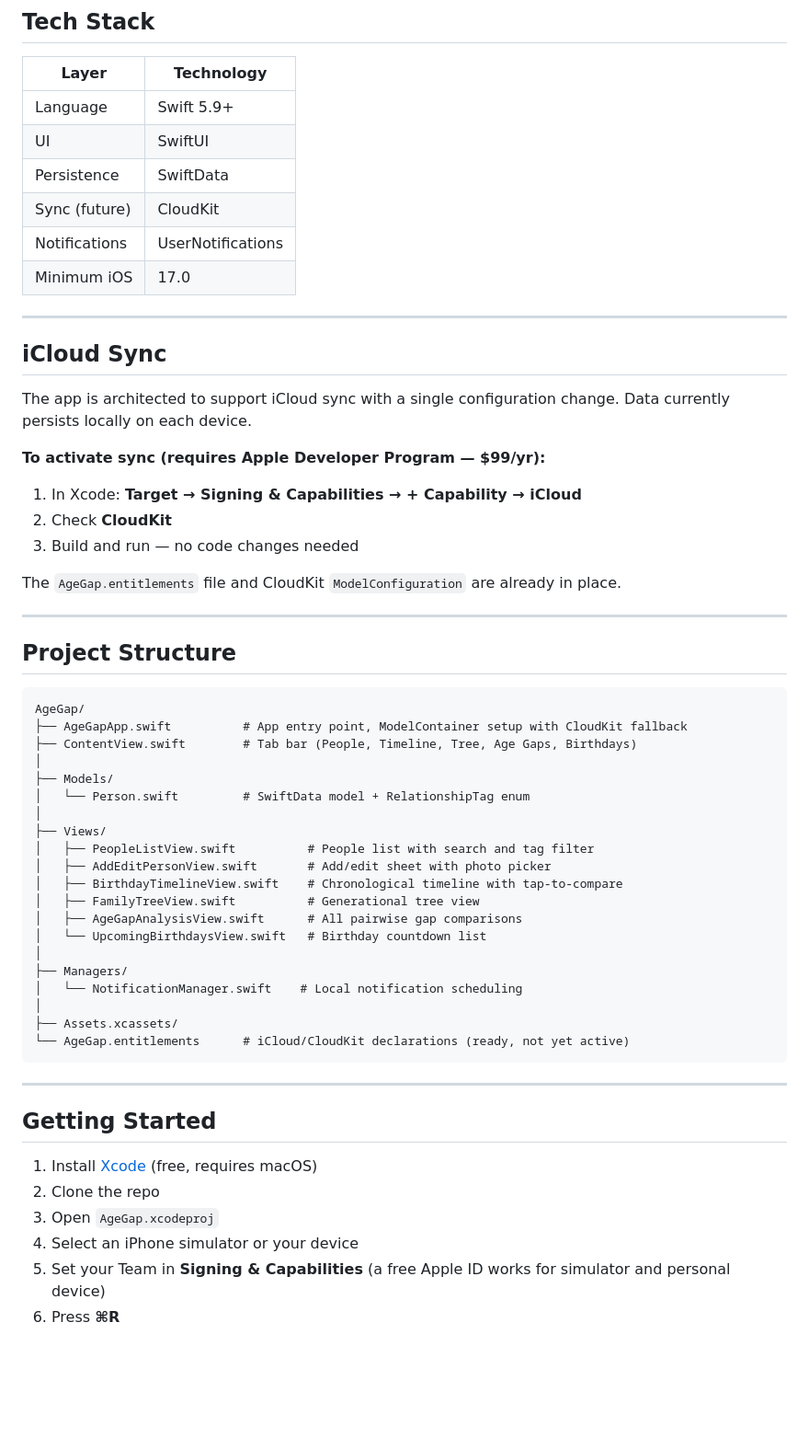
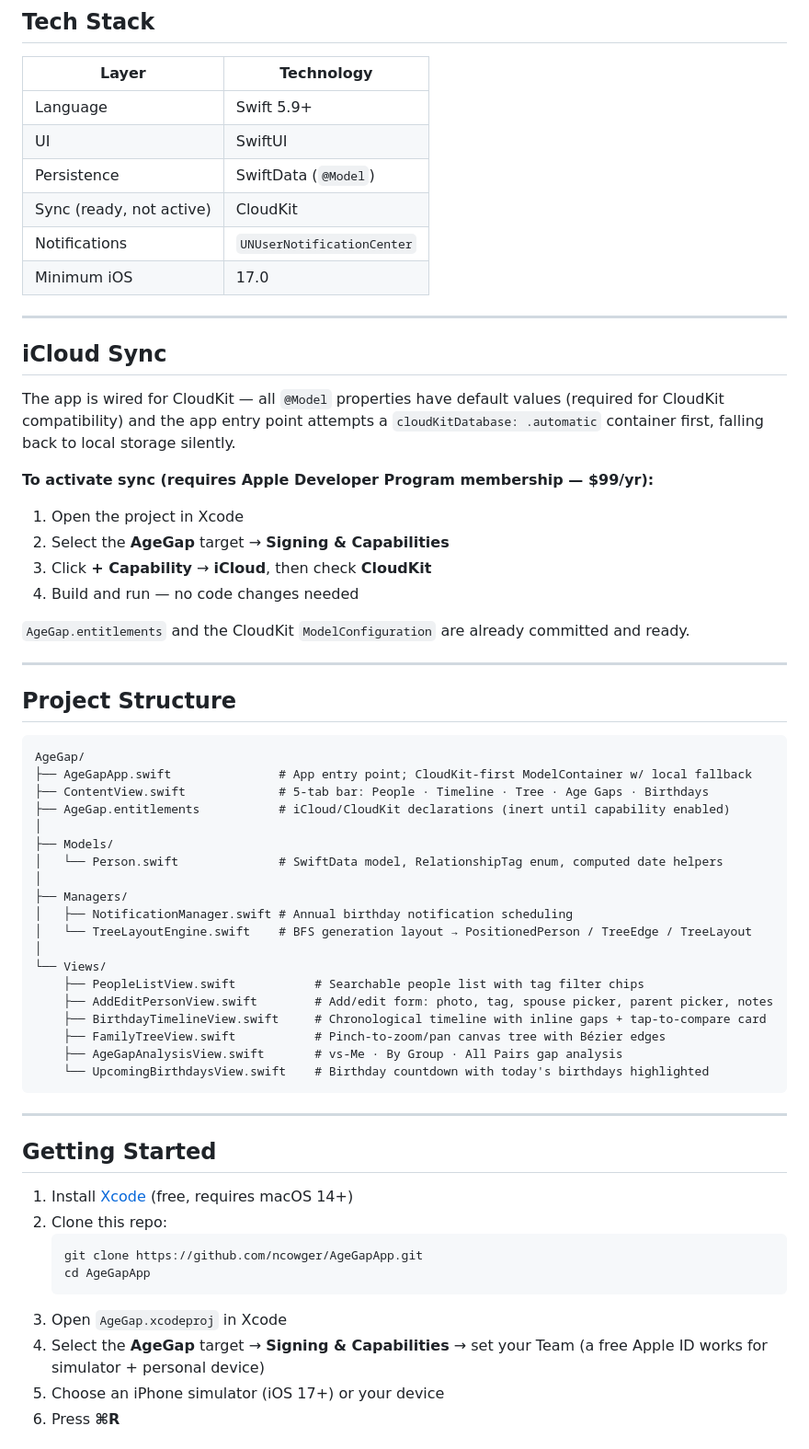
Before and after one commit to ncowger/AgeGapApp, a Markdown page: README.md, the part around one of its changes. Shown at 92% size. GitHub-like rendering; blank space fills up the shorter version.

````diff
--- a/README.md
+++ b/README.md
@@ -39,23 +69,25 @@ Upcoming birthdays sorted by days remaining. Today's birthdays are broken out at
 |---|---|
 | Language | Swift 5.9+ |
 | UI | SwiftUI |
-| Persistence | SwiftData |
-| Sync (future) | CloudKit |
-| Notifications | UserNotifications |
+| Persistence | SwiftData (`@Model`) |
+| Sync (ready, not active) | CloudKit |
+| Notifications | `UNUserNotificationCenter` |
 | Minimum iOS | 17.0 |
 
 ---
 
 ## iCloud Sync
 
-The app is architected to support iCloud sync with a single configuration change. Data currently persists locally on each device.
+The app is wired for CloudKit — all `@Model` properties have default values (required for CloudKit compatibility) and the app entry point attempts a `cloudKitDatabase: .automatic` container first, falling back to local storage silently.
 
-**To activate sync (requires Apple Developer Program — $99/yr):**
-1. In Xcode: **Target → Signing & Capabilities → + Capability → iCloud**
-2. Check **CloudKit**
-3. Build and run — no code changes needed
+**To activate sync (requires Apple Developer Program membership — $99/yr):**
 
-The `AgeGap.entitlements` file and CloudKit `ModelConfiguration` are already in place.
+1. Open the project in Xcode
+2. Select the **AgeGap** target → **Signing & Capabilities**
+3. Click **+ Capability** → **iCloud**, then check **CloudKit**
+4. Build and run — no code changes needed
+
+`AgeGap.entitlements` and the CloudKit `ModelConfiguration` are already committed and ready.
 
 ---
 
@@ -63,34 +95,37 @@ The `AgeGap.entitlements` file and CloudKit `ModelConfiguration` are already in
 
 ```
 AgeGap/
-├── AgeGapApp.swift          # App entry point, ModelContainer setup with CloudKit fallback
-├── ContentView.swift        # Tab bar (People, Timeline, Tree, Age Gaps, Birthdays)
+├── AgeGapApp.swift               # App entry point; CloudKit-first ModelContainer w/ local fallback
+├── ContentView.swift             # 5-tab bar: People · Timeline · Tree · Age Gaps · Birthdays
+├── AgeGap.entitlements           # iCloud/CloudKit declarations (inert until capability enabled)
 │
 ├── Models/
-│   └── Person.swift         # SwiftData model + RelationshipTag enum
-│
-├── Views/
-│   ├── PeopleListView.swift          # People list with search and tag filter
-│   ├── AddEditPersonView.swift       # Add/edit sheet with photo picker
-│   ├── BirthdayTimelineView.swift    # Chronological timeline with tap-to-compare
-│   ├── FamilyTreeView.swift          # Generational tree view
-│   ├── AgeGapAnalysisView.swift      # All pairwise gap comparisons
-│   └── UpcomingBirthdaysView.swift   # Birthday countdown list
+│   └── Person.swift              # SwiftData model, RelationshipTag enum, computed date helpers
 │
 ├── Managers/
-│   └── NotificationManager.swift    # Local notification scheduling
+│   ├── NotificationManager.swift # Annual birthday notification scheduling
+│   └── TreeLayoutEngine.swift    # BFS generation layout → PositionedPerson / TreeEdge / TreeLayout
 │
-├── Assets.xcassets/
-└── AgeGap.entitlements      # iCloud/CloudKit declarations (ready, not yet active)
+└── Views/
+    ├── PeopleListView.swift           # Searchable people list with tag filter chips
+    ├── AddEditPersonView.swift        # Add/edit form: photo, tag, spouse picker, parent picker, notes
+    ├── BirthdayTimelineView.swift     # Chronological timeline with inline gaps + tap-to-compare card
+    ├── FamilyTreeView.swift           # Pinch-to-zoom/pan canvas tree with Bézier edges
+    ├── AgeGapAnalysisView.swift       # vs-Me · By Group · All Pairs gap analysis
+    └── UpcomingBirthdaysView.swift    # Birthday countdown with today's birthdays highlighted
 ```
 
 ---
 
 ## Getting Started
 
-1. Install [Xcode](https://apps.apple.com/us/app/xcode/id497799835) (free, requires macOS)
-2. Clone the repo
-3. Open `AgeGap.xcodeproj`
-4. Select an iPhone simulator or your device
-5. Set your Team in **Signing & Capabilities** (a free Apple ID works for simulator and personal device)
+1. Install [Xcode](https://apps.apple.com/us/app/xcode/id497799835) (free, requires macOS 14+)
+2. Clone this repo:
+   ```bash
+   git clone https://github.com/ncowger/AgeGapApp.git
+   cd AgeGapApp
+   ```
+3. Open `AgeGap.xcodeproj` in Xcode
+4. Select the **AgeGap** target → **Signing & Capabilities** → set your Team (a free Apple ID works for simulator + personal device)
+5. Choose an iPhone simulator (iOS 17+) or your device
 6. Press **⌘R**
````
Also changed, not shown: other parts of README.md (+57 -17 lines).
